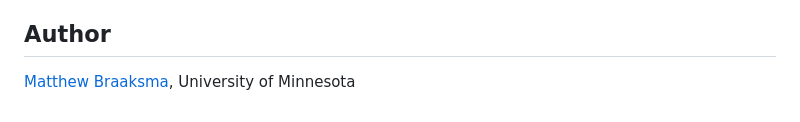
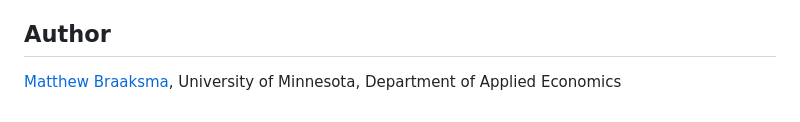
Before and after one commit to m-braaksma/landslide_mitigation, a Markdown page: README.md, the part around one of its changes. GitHub-like rendering.

```diff
--- a/README.md
+++ b/README.md
@@ -83,4 +83,4 @@ These outputs are illustrative and still subject to change.
 
 ## Author
 
-[Matthew Braaksma](m-braaksma.github.io), University of Minnesota
+[Matthew Braaksma](m-braaksma.github.io), University of Minnesota, Department of Applied Economics
```
Also changed, not shown: other parts of README.md (+1 -1 lines).
